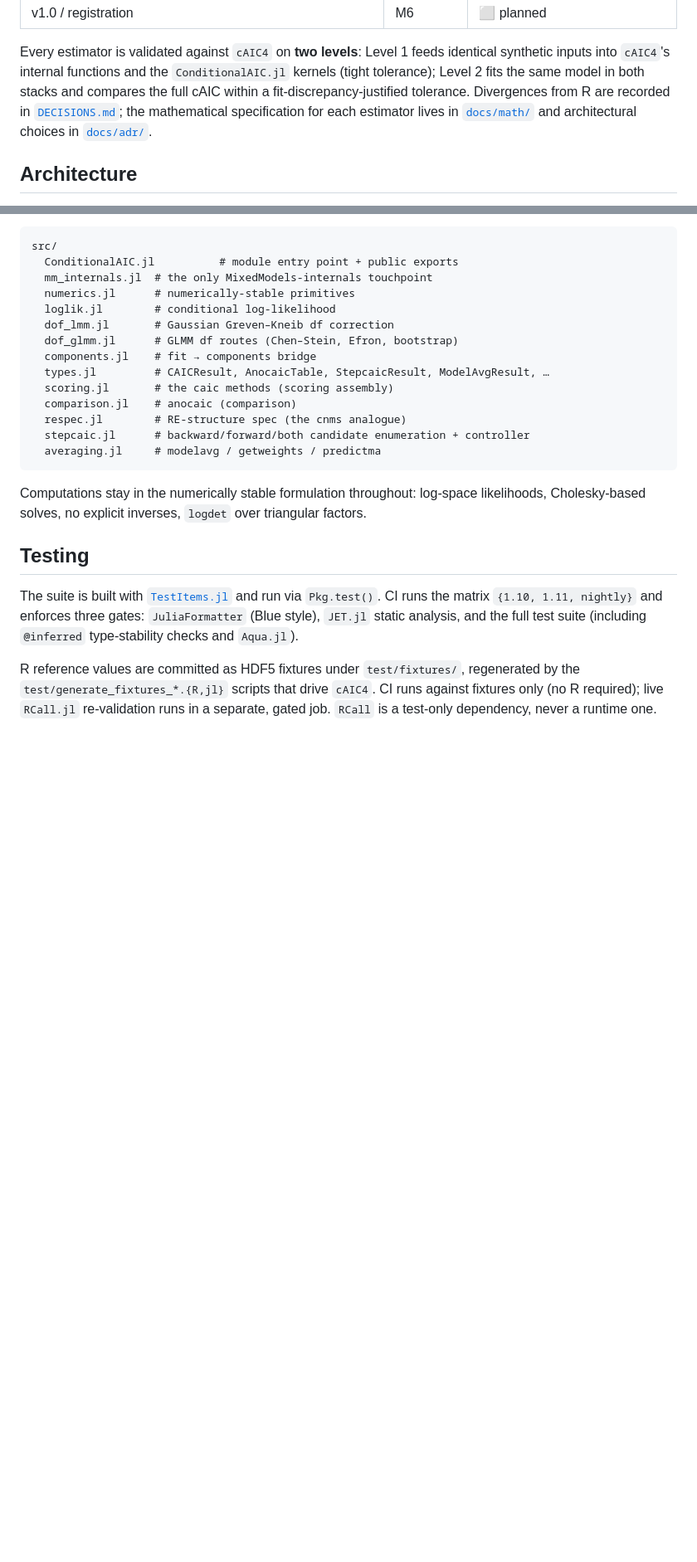
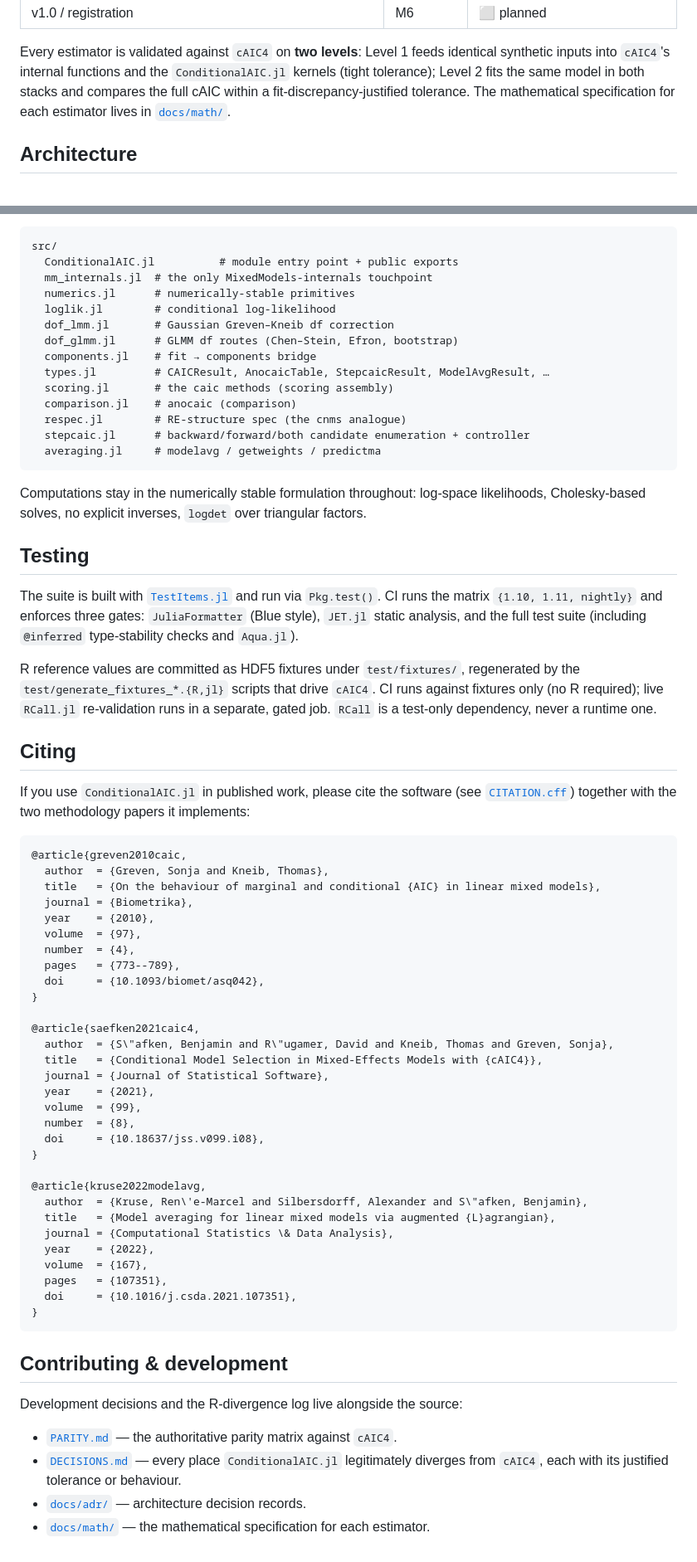
Before and after one commit to RMKruse/ConditionalAIC.jl, a Markdown page: README.md, 2 parts joined by grey strips. Shown at 83% size. Rendered like a GitHub page; blank space fills up the shorter version.

Commit message:
Update README with Sources.

````diff
--- a/README.md
+++ b/README.md
@@ -139,10 +141,8 @@ display(res)                      # the full report (the summaryMA port)
 Every estimator is validated against `cAIC4` on **two levels**: Level 1 feeds
 identical synthetic inputs into `cAIC4`'s internal functions and the `ConditionalAIC.jl`
 kernels (tight tolerance); Level 2 fits the same model in both stacks and
-compares the full cAIC within a fit-discrepancy-justified tolerance. Divergences
-from R are recorded in [`DECISIONS.md`](DECISIONS.md); the mathematical
-specification for each estimator lives in [`docs/math/`](docs/math/) and
-architectural choices in [`docs/adr/`](docs/adr/).
+compares the full cAIC within a fit-discrepancy-justified tolerance. The
+mathematical specification for each estimator lives in [`docs/math/`](docs/math/).
 
 ## Architecture
 
@@ -183,3 +183,52 @@ R reference values are committed as HDF5 fixtures under `test/fixtures/`,
 regenerated by the `test/generate_fixtures_*.{R,jl}` scripts that drive `cAIC4`.
 CI runs against fixtures only (no R required); live `RCall.jl` re-validation runs
 in a separate, gated job. `RCall` is a test-only dependency, never a runtime one.
+
+## Citing
+
+If you use `ConditionalAIC.jl` in published work, please cite the software (see
+[`CITATION.cff`](CITATION.cff)) together with the two methodology papers it
+implements:
+
+```bibtex
+@article{greven2010caic,
+  author  = {Greven, Sonja and Kneib, Thomas},
+  title   = {On the behaviour of marginal and conditional {AIC} in linear mixed models},
+  journal = {Biometrika},
+  year    = {2010},
+  volume  = {97},
+  number  = {4},
+  pages   = {773--789},
+  doi     = {10.1093/biomet/asq042},
+}
+
+@article{saefken2021caic4,
+  author  = {S\"afken, Benjamin and R\"ugamer, David and Kneib, Thomas and Greven, Sonja},
+  title   = {Conditional Model Selection in Mixed-Effects Models with {cAIC4}},
+  journal = {Journal of Statistical Software},
+  year    = {2021},
+  volume  = {99},
+  number  = {8},
+  doi     = {10.18637/jss.v099.i08},
+}
+
+@article{kruse2022modelavg,
+  author  = {Kruse, Ren\'e-Marcel and Silbersdorff, Alexander and S\"afken, Benjamin},
+  title   = {Model averaging for linear mixed models via augmented {L}agrangian},
+  journal = {Computational Statistics \& Data Analysis},
+  year    = {2022},
+  volume  = {167},
+  pages   = {107351},
+  doi     = {10.1016/j.csda.2021.107351},
+}
+```
+
+## Contributing & development
+
+Development decisions and the R-divergence log live alongside the source:
+
+- [`PARITY.md`](PARITY.md) — the authoritative parity matrix against `cAIC4`.
+- [`DECISIONS.md`](DECISIONS.md) — every place `ConditionalAIC.jl` legitimately
+  diverges from `cAIC4`, each with its justified tolerance or behaviour.
+- [`docs/adr/`](docs/adr/) — architecture decision records.
+- [`docs/math/`](docs/math/) — the mathematical specification for each estimator.
````
Also changed, not shown: other parts of README.md (+2 -0 lines).
